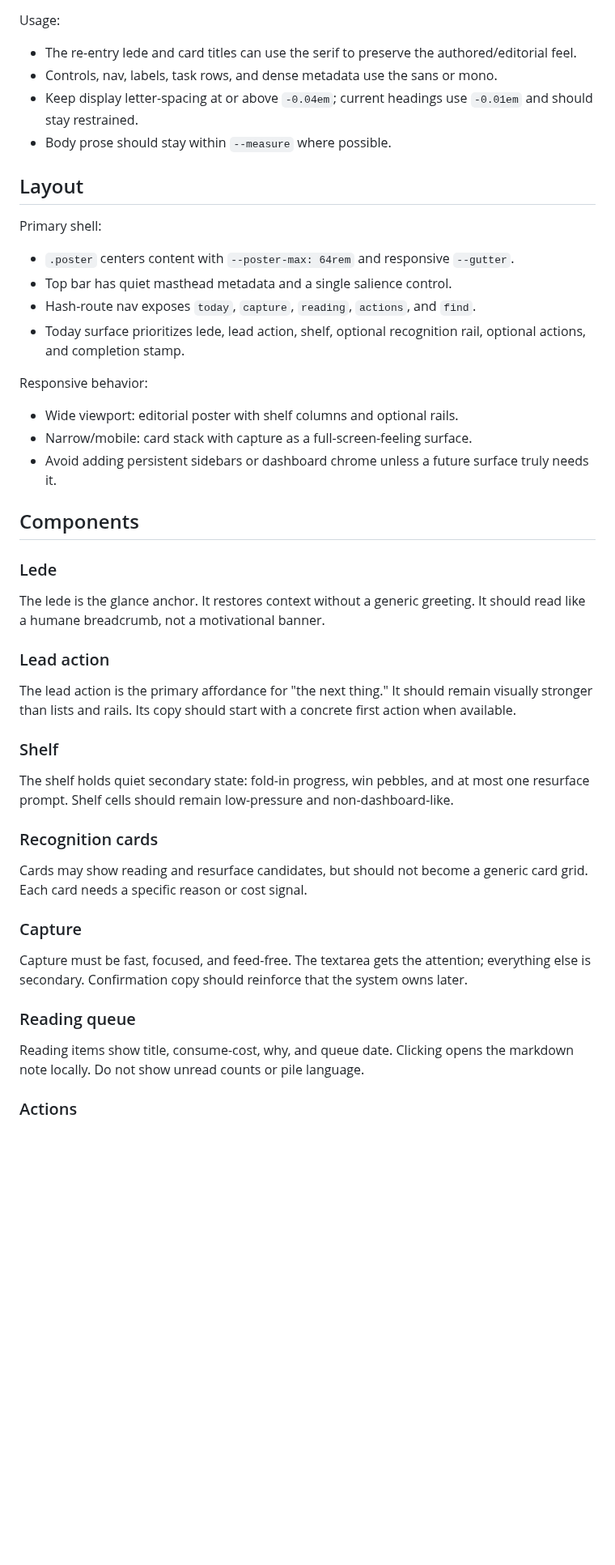
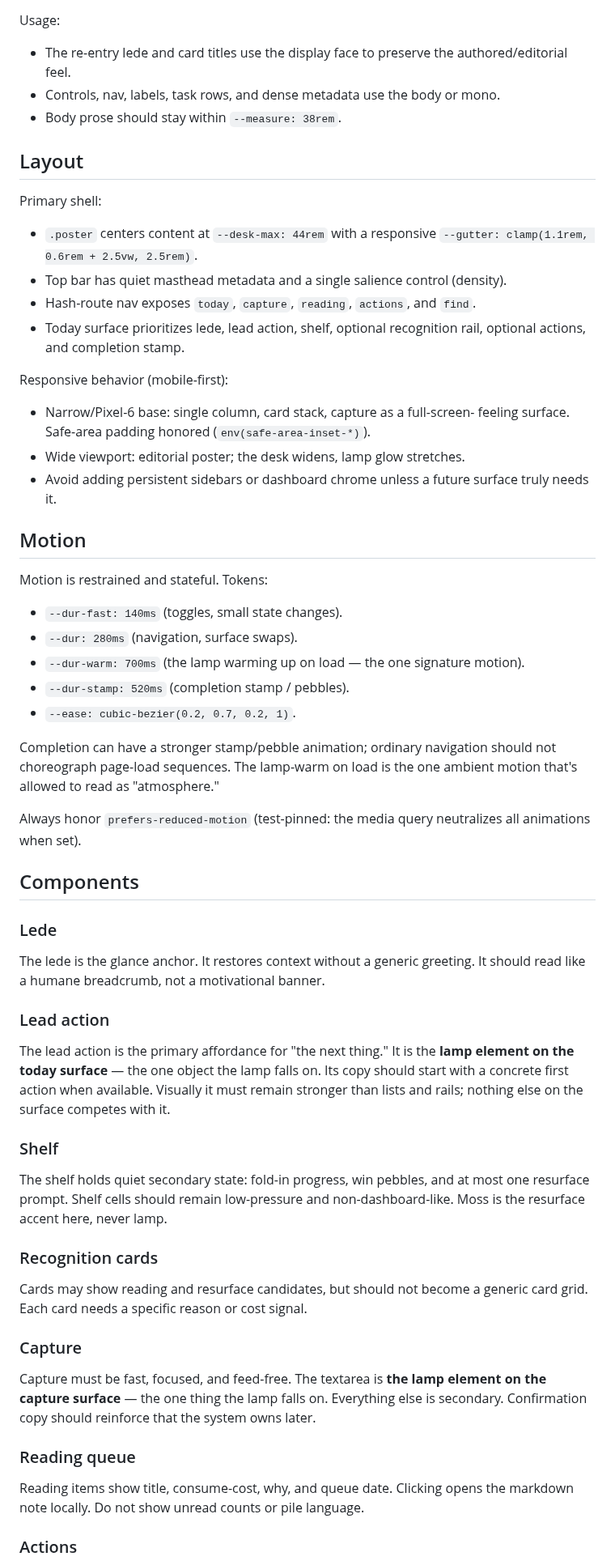
Before and after one commit to asmartin-ai/pkms, a Markdown page: DESIGN.md, the part around one of its changes. Shown at 81% size. Drawn GitHub-style; blank space fills up the shorter version.

```diff
--- a/DESIGN.md
+++ b/DESIGN.md
@@ -49,51 +96,82 @@ Current font tokens:
 
 Usage:
 
-- The re-entry lede and card titles can use the serif to preserve the authored/editorial feel.
-- Controls, nav, labels, task rows, and dense metadata use the sans or mono.
-- Keep display letter-spacing at or above `-0.04em`; current headings use `-0.01em` and should stay restrained.
-- Body prose should stay within `--measure` where possible.
+- The re-entry lede and card titles use the display face to preserve the
+  authored/editorial feel.
+- Controls, nav, labels, task rows, and dense metadata use the body or mono.
+- Body prose should stay within `--measure: 38rem`.
 
 ## Layout
 
 Primary shell:
 
-- `.poster` centers content with `--poster-max: 64rem` and responsive `--gutter`.
-- Top bar has quiet masthead metadata and a single salience control.
+- `.poster` centers content at `--desk-max: 44rem` with a responsive
+  `--gutter: clamp(1.1rem, 0.6rem + 2.5vw, 2.5rem)`.
+- Top bar has quiet masthead metadata and a single salience control (density).
 - Hash-route nav exposes `today`, `capture`, `reading`, `actions`, and `find`.
-- Today surface prioritizes lede, lead action, shelf, optional recognition rail, optional actions, and completion stamp.
+- Today surface prioritizes lede, lead action, shelf, optional recognition rail,
+  optional actions, and completion stamp.
 
-Responsive behavior:
+Responsive behavior (mobile-first):
 
-- Wide viewport: editorial poster with shelf columns and optional rails.
-- Narrow/mobile: card stack with capture as a full-screen-feeling surface.
-- Avoid adding persistent sidebars or dashboard chrome unless a future surface truly needs it.
+- Narrow/Pixel-6 base: single column, card stack, capture as a full-screen-
+  feeling surface. Safe-area padding honored (`env(safe-area-inset-*)`).
+- Wide viewport: editorial poster; the desk widens, lamp glow stretches.
+- Avoid adding persistent sidebars or dashboard chrome unless a future surface
+  truly needs it.
+
+## Motion
+
+Motion is restrained and stateful. Tokens:
+
+- `--dur-fast: 140ms` (toggles, small state changes).
+- `--dur: 280ms` (navigation, surface swaps).
+- `--dur-warm: 700ms` (the lamp warming up on load — the one signature motion).
+- `--dur-stamp: 520ms` (completion stamp / pebbles).
+- `--ease: cubic-bezier(0.2, 0.7, 0.2, 1)`.
+
+Completion can have a stronger stamp/pebble animation; ordinary navigation should
+not choreograph page-load sequences. The lamp-warm on load is the one ambient
+motion that's allowed to read as "atmosphere."
+
+Always honor `prefers-reduced-motion` (test-pinned: the media query neutralizes
+all animations when set).
 
 ## Components
 
 ### Lede
 
-The lede is the glance anchor. It restores context without a generic greeting. It should read like a humane breadcrumb, not a motivational banner.
+The lede is the glance anchor. It restores context without a generic greeting.
+It should read like a humane breadcrumb, not a motivational banner.
 
 ### Lead action
 
-The lead action is the primary affordance for "the next thing." It should remain visually stronger than lists and rails. Its copy should start with a concrete first action when available.
+The lead action is the primary affordance for "the next thing." It is the **lamp
+element on the today surface** — the one object the lamp falls on. Its copy
+should start with a concrete first action when available. Visually it must remain
+stronger than lists and rails; nothing else on the surface competes with it.
 
 ### Shelf
 
-The shelf holds quiet secondary state: fold-in progress, win pebbles, and at most one resurface prompt. Shelf cells should remain low-pressure and non-dashboard-like.
+The shelf holds quiet secondary state: fold-in progress, win pebbles, and at most
+one resurface prompt. Shelf cells should remain low-pressure and
+non-dashboard-like. Moss is the resurface accent here, never lamp.
 
 ### Recognition cards
 
-Cards may show reading and resurface candidates, but should not become a generic card grid. Each card needs a specific reason or cost signal.
+Cards may show reading and resurface candidates, but should not become a generic
+card grid. Each card needs a specific reason or cost signal.
 
 ### Capture
 
-Capture must be fast, focused, and feed-free. The textarea gets the attention; everything else is secondary. Confirmation copy should reinforce that the system owns later.
+Capture must be fast, focused, and feed-free. The textarea is **the lamp element
+on the capture surface** — the one thing the lamp falls on. Everything else is
+secondary. Confirmation copy should reinforce that the system owns later.
 
 ### Reading queue
 
-Reading items show title, consume-cost, why, and queue date. Clicking opens the markdown note locally. Do not show unread counts or pile language.
+Reading items show title, consume-cost, why, and queue date. Clicking opens the
+markdown note locally. Do not show unread counts or pile language.
 
 ### Actions
 
```
Also changed, not shown: other parts of DESIGN.md (+100 -44 lines).
